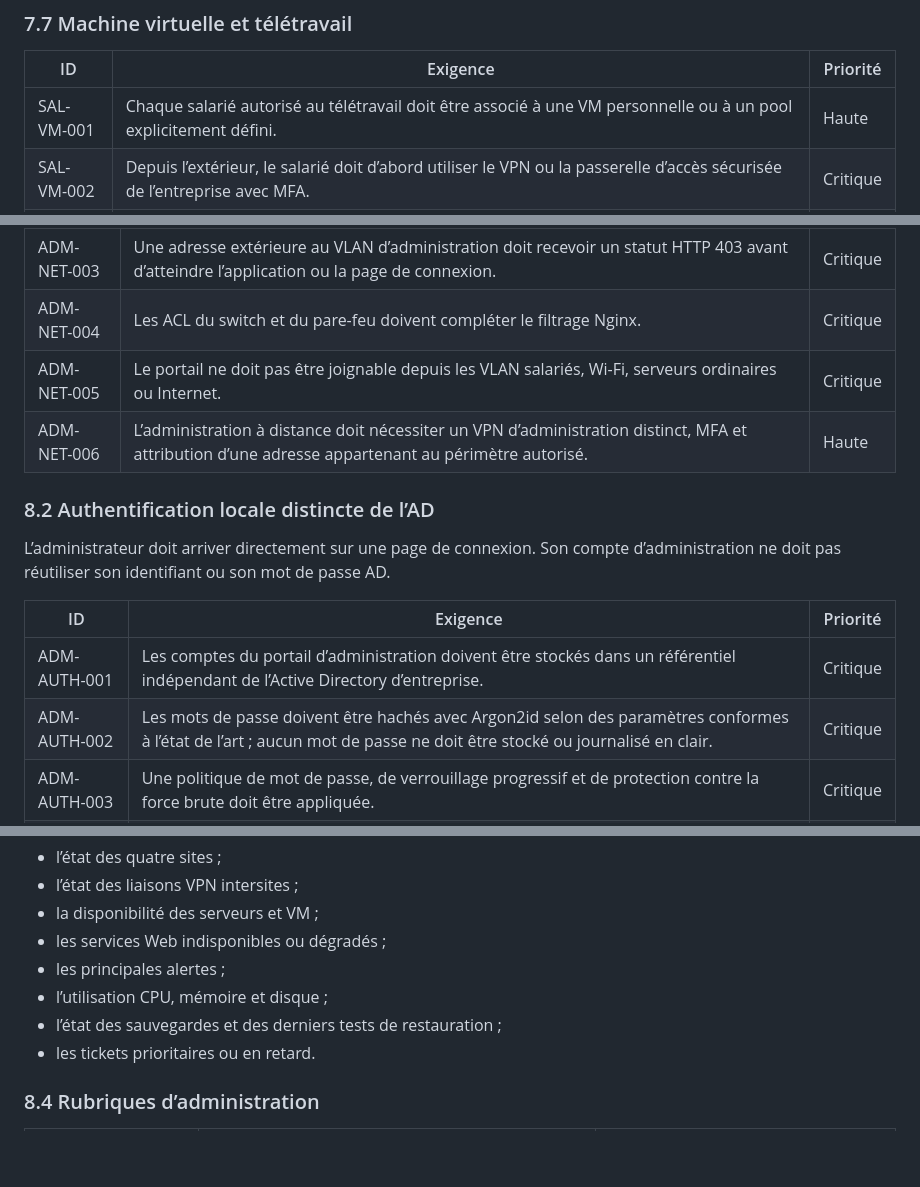
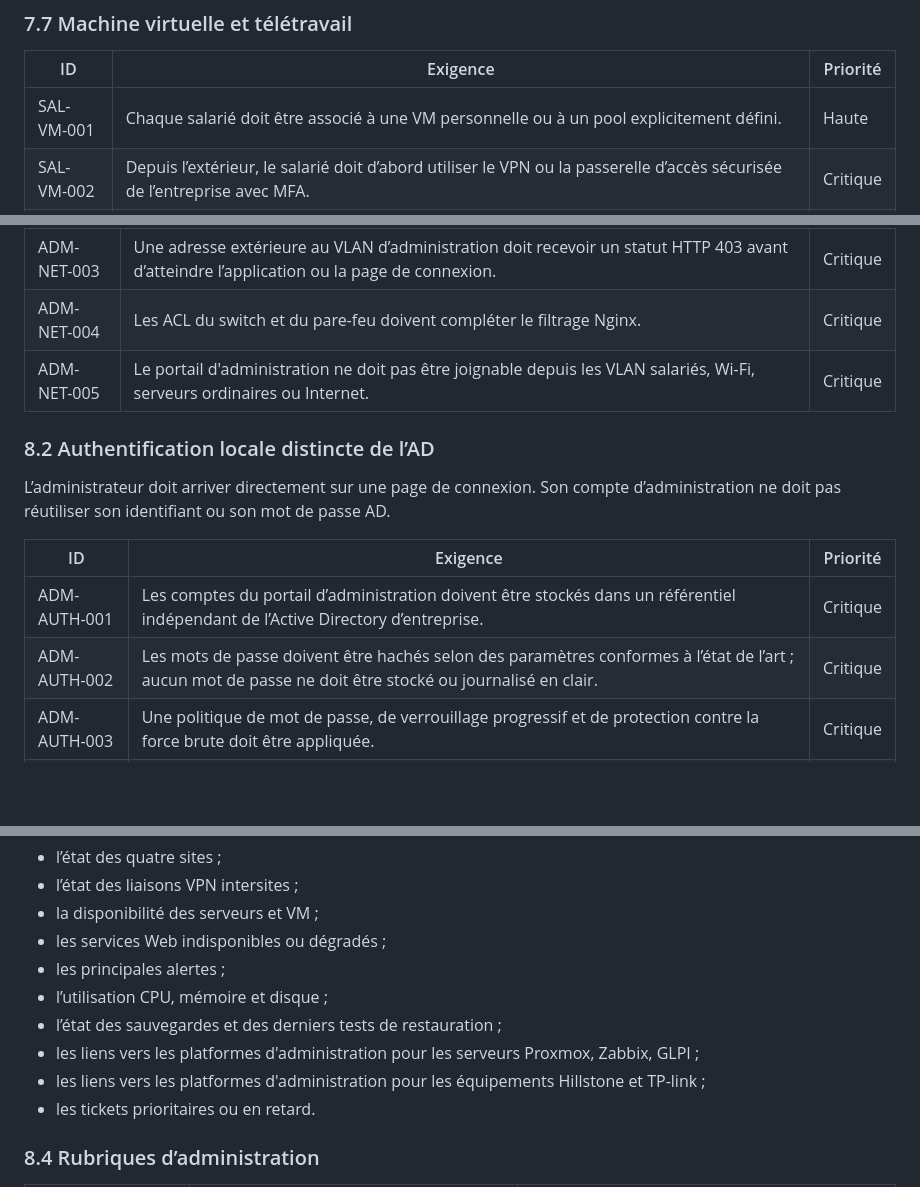
Before and after one commit to Flo466/Projet-Fil-Rouge, a Markdown page: Site-B/Application-Web/CDC_yanis.md, 3 parts joined by grey strips. GitHub-like rendering; blank space fills up the shorter version.

```diff
--- a/Site-B/Application-Web/CDC_yanis.md
+++ b/Site-B/Application-Web/CDC_yanis.md
@@ -302,7 +304,7 @@ Les liens ne constituent pas une autorisation à eux seuls. Chaque service cible
 
 | ID | Exigence | Priorité |
 | --- | --- | --- |
-| SAL-VM-001 | Chaque salarié autorisé au télétravail doit être associé à une VM personnelle ou à un pool explicitement défini. | Haute |
+| SAL-VM-001 | Chaque salarié doit être associé à une VM personnelle ou à un pool explicitement défini. | Haute |
 | SAL-VM-002 | Depuis l’extérieur, le salarié doit d’abord utiliser le VPN ou la passerelle d’accès sécurisée de l’entreprise avec MFA. | Critique |
 | SAL-VM-003 | Le portail doit diriger le salarié uniquement vers la VM qui lui est attribuée. | Critique |
 | SAL-VM-004 | RDP et SSH ne doivent jamais être publiés directement sur Internet. | Critique |
@@ -347,8 +349,7 @@ L’intégration avec GLPI est recommandée afin de ne pas recréer un moteur co
 | ADM-NET-002 | Le portail doit être accessible uniquement depuis les adresses du VLAN d’administration autorisé. Pour Site-B, le réseau candidat est 192.168.40.0/24, à confirmer avant déploiement. | Critique |
 | ADM-NET-003 | Une adresse extérieure au VLAN d’administration doit recevoir un statut HTTP 403 avant d’atteindre l’application ou la page de connexion. | Critique |
 | ADM-NET-004 | Les ACL du switch et du pare-feu doivent compléter le filtrage Nginx. | Critique |
-| ADM-NET-005 | Le portail ne doit pas être joignable depuis les VLAN salariés, Wi-Fi, serveurs ordinaires ou Internet. | Critique |
-| ADM-NET-006 | L’administration à distance doit nécessiter un VPN d’administration distinct, MFA et attribution d’une adresse appartenant au périmètre autorisé. | Haute |
+| ADM-NET-005 | Le portail d'administration ne doit pas être joignable depuis les VLAN salariés, Wi-Fi, serveurs ordinaires ou Internet. | Critique |
 
 ### 8.2 Authentification locale distincte de l’AD
 
@@ -357,7 +358,7 @@ L’administrateur doit arriver directement sur une page de connexion. Son compt
 | ID | Exigence | Priorité |
 | --- | --- | --- |
 | ADM-AUTH-001 | Les comptes du portail d’administration doivent être stockés dans un référentiel indépendant de l’Active Directory d’entreprise. | Critique |
-| ADM-AUTH-002 | Les mots de passe doivent être hachés avec Argon2id selon des paramètres conformes à l’état de l’art ; aucun mot de passe ne doit être stocké ou journalisé en clair. | Critique |
+| ADM-AUTH-002 | Les mots de passe doivent être hachés selon des paramètres conformes à l’état de l’art ; aucun mot de passe ne doit être stocké ou journalisé en clair. | Critique |
 | ADM-AUTH-003 | Une politique de mot de passe, de verrouillage progressif et de protection contre la force brute doit être appliquée. | Critique |
 | ADM-AUTH-004 | Après validation du premier facteur, un code à usage unique doit être envoyé à l’adresse e-mail enregistrée de l’administrateur. | Critique |
 | ADM-AUTH-005 | Le code MFA doit être aléatoire, utilisable une seule fois, conservé sous forme protégée et expirer au plus tard après cinq minutes. | Critique |
@@ -382,6 +383,8 @@ Le tableau de bord doit présenter, selon les droits :
 - les principales alertes ;
 - l’utilisation CPU, mémoire et disque ;
 - l’état des sauvegardes et des derniers tests de restauration ;
+- les liens vers les platformes d'administration pour les serveurs Proxmox, Zabbix, GLPI ;
+- les liens vers les platformes d'administration pour les équipements Hillstone et TP-link ;
 - les tickets prioritaires ou en retard.
 
 ### 8.4 Rubriques d’administration
```
Also changed, not shown: other parts of Site-B/Application-Web/CDC_yanis.md (+14 -12 lines).
